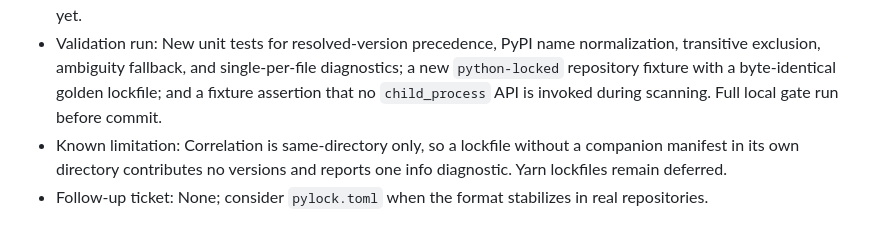
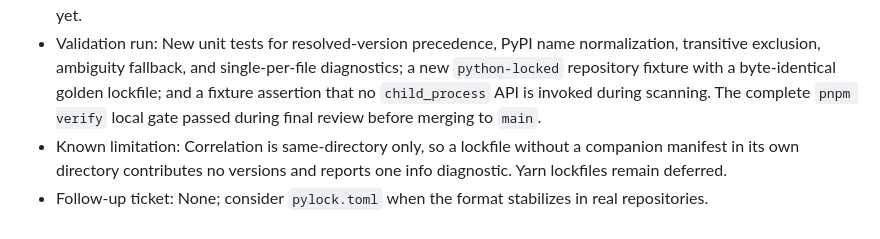
Before and after one commit to develra-dev/develra, a Markdown page: docs/12-decisions-open-questions.md, the part around one of its changes. Drawn GitHub-style.

```diff
--- a/docs/12-decisions-open-questions.md
+++ b/docs/12-decisions-open-questions.md
@@ -591,7 +591,8 @@ Add entries in this format:
   normalization, transitive exclusion, ambiguity fallback, and single-per-file
   diagnostics; a new `python-locked` repository fixture with a byte-identical
   golden lockfile; and a fixture assertion that no `child_process` API is
-  invoked during scanning. Full local gate run before commit.
+  invoked during scanning. The complete `pnpm verify` local gate passed during
+  final review before merging to `main`.
 - Known limitation: Correlation is same-directory only, so a lockfile without a
   companion manifest in its own directory contributes no versions and reports
   one info diagnostic. Yarn lockfiles remain deferred.
```
Also changed, not shown: other parts of docs/12-decisions-open-questions.md (+1 -1 lines), docs/HANDOVER.md (+9 -12 lines).
